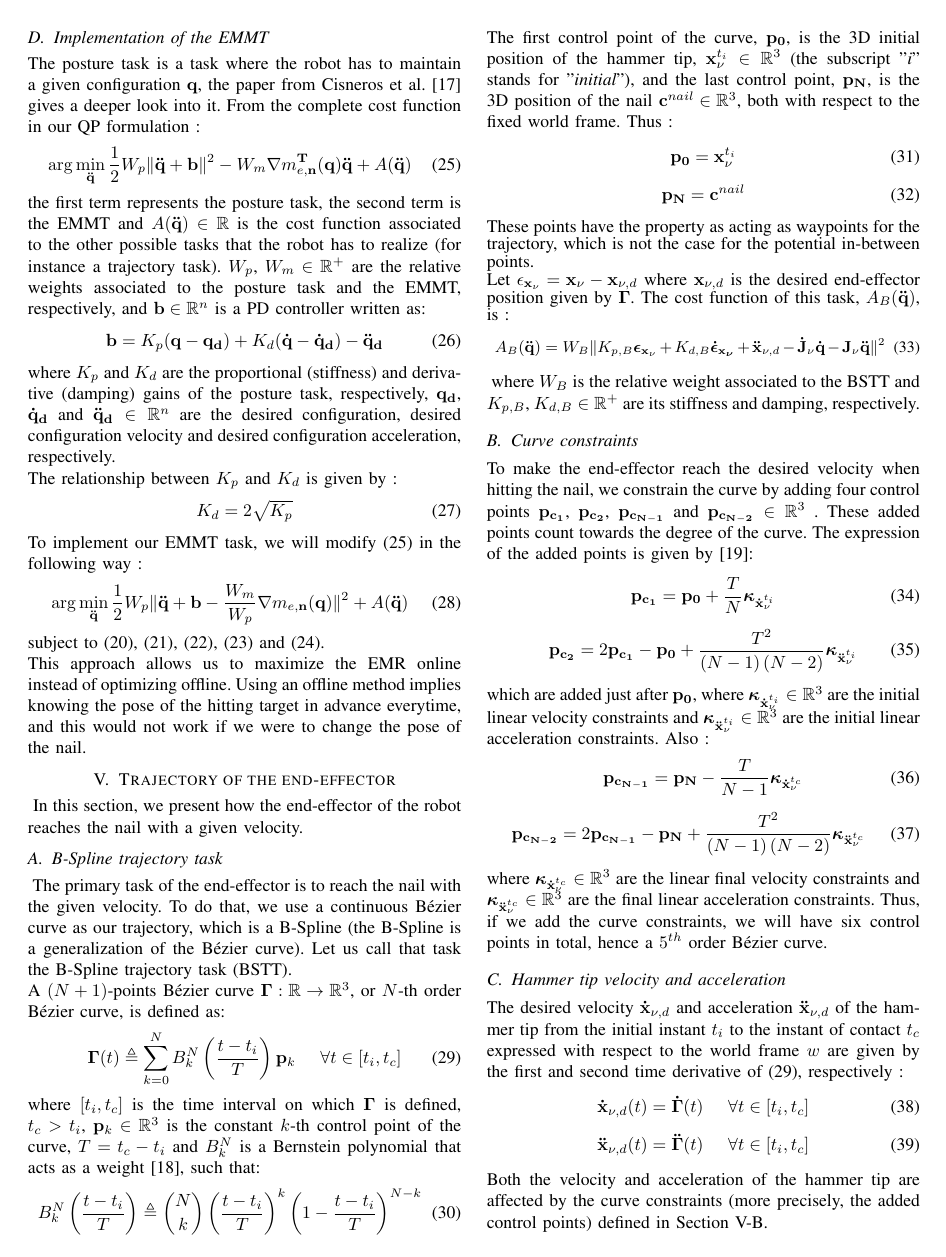
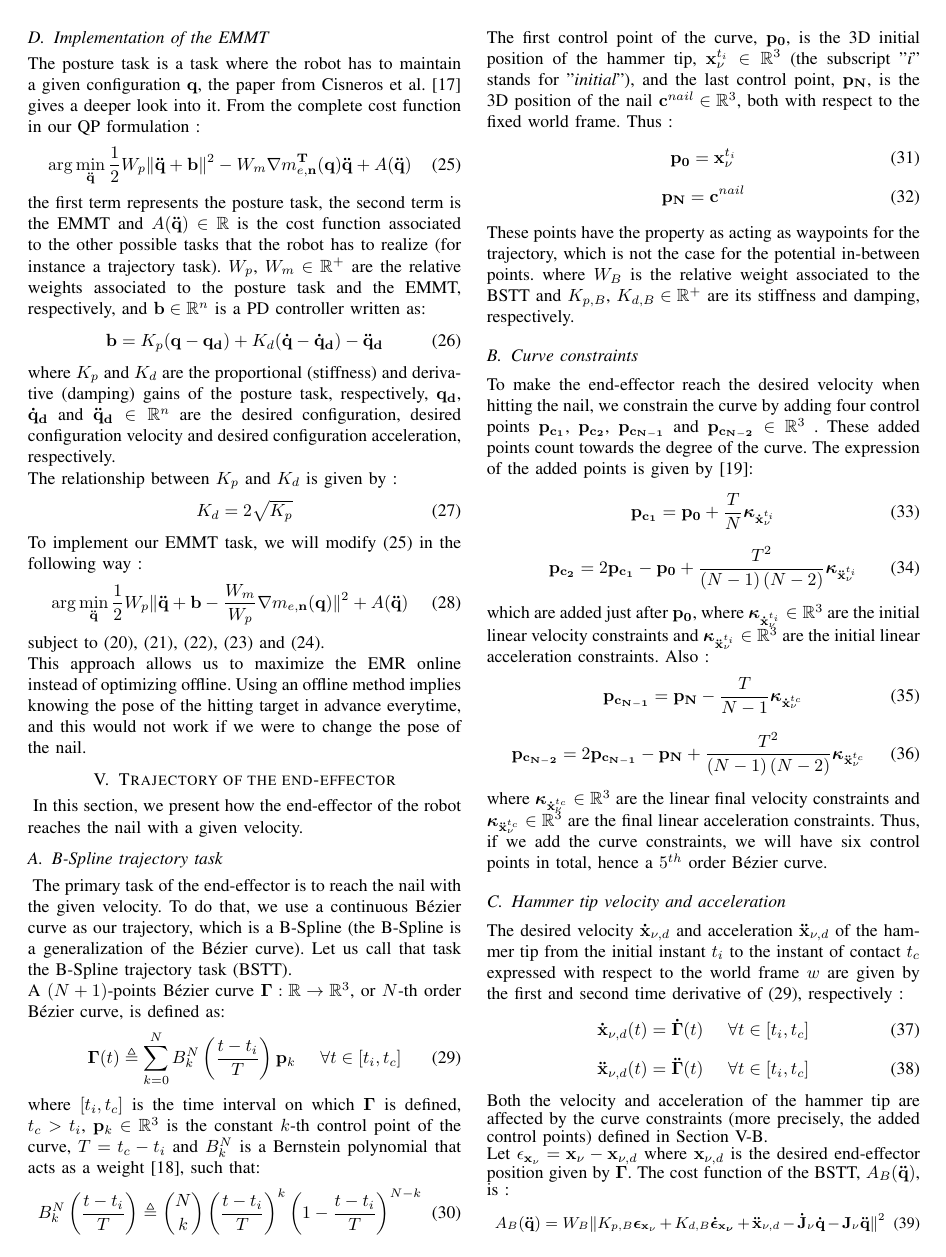
Before and after one commit to vujimmy/HRP5P-Hammering, a LaTeX paper (main.tex): page 4 of 6. Compiled offline with pdfLaTeX.

Commit message:
Moved BSTT cost function

```diff
--- a/main.tex
+++ b/main.tex
@@ -485,19 +485,13 @@ The first control point of the curve, $\mathbf{p_0}$, is the 3D initial position
 \begin{equation}
     \mathbf{p_N} = \mathbf{c}^{nail}
 \end{equation}
-These points have the property as acting as waypoints for the trajectory, which is not the case for the potential in-between points. \\
+These points have the property as acting as waypoints for the trajectory, which is not the case for the potential in-between points.
 %\textcolor{red}{\textbf{COST FUNCTION OF THE BSPLINE TASK ?}}\\
 % Let $\bm \epsilon_{\mathbf{x}}(t) = \mathbf{x_\nu}(t) - \bm \Gamma (t) \in \mathbb{R}^3$ be the position error vector of the end-effector between its current position and its desired position given by the Bézier curve at time $t$. The cost function of the BSTT is :
 % \begin{equation}
 %     C_{BSTT}(\mathbf{\ddot q}) = \|K_{p, B} \bm \epsilon_{\mathbf{x}} + K_{d, B} \bm{ \dot \epsilon_{\mathbf{x}}} - \mathbf{\dot J_\nu \dot q} - \mathbf{J_\nu \ddot q}\|^2
 % \end{equation}
 % where $K_{p, B}$ and $K_{d, B} \in \mathbb{R^+}$ are respectively the stiffness and damping coefficient of the BSTT.
-Let $\epsilon_{\mathbf{x}_\nu} = \mathbf{x}_\nu - \mathbf{x}_{\nu, d}$ where $\mathbf{x}_{\nu, d}$ is the desired end-effector position given by $\bm \Gamma$. The cost function of this task, $A_{B}(\mathbf{\ddot q})$, is :
-{\small
-\begin{equation}
-    A_{B}(\mathbf{\ddot q}) = W_{B}\| K_{p, B} \bm \epsilon_{\mathbf{x}_\nu}+ K_{d, B} \bm {\dot \epsilon_{\mathbf{x}_\nu}} + \mathbf{\ddot x}_{\nu, d} - \mathbf{\dot J_\nu \dot q} - \mathbf{J_\nu \ddot q} \|^2
-\end{equation}
-}
 where $W_B$ is the relative weight associated to the BSTT and $K_{p, B}$, $K_{d, B} \in \mathbb{R}^+$ are its stiffness and damping, respectively.
 \subsection{Curve constraints}
 \label{Curve constraints}
@@ -530,7 +524,14 @@ The desired velocity $\mathbf{\dot x}_{\nu, d}$ and acceleration $\mathbf{\ddot
 \begin{equation}
     \mathbf{\ddot x}_{\nu, d}(t) = \bm {\ddot \Gamma}(t) \ \ \ \ \forall t \in [t_i, t_c]
 \end{equation}
-Both the velocity and acceleration of the hammer tip are affected by the curve constraints (more precisely, the added control points) defined in Section \ref{Curve constraints}.
+Both the velocity and acceleration of the hammer tip are affected by the curve constraints (more precisely, the added control points) defined in Section \ref{Curve constraints}. \\
+Let $\epsilon_{\mathbf{x}_\nu} = \mathbf{x}_\nu - \mathbf{x}_{\nu, d}$ where $\mathbf{x}_{\nu, d}$ is the desired end-effector position given by $\bm \Gamma$. The cost function of the BSTT, $A_{B}(\mathbf{\ddot q})$, is :
+{\small
+\begin{equation}
+    A_{B}(\mathbf{\ddot q}) = W_{B}\| K_{p, B} \bm \epsilon_{\mathbf{x}_\nu}+ K_{d, B} \bm {\dot \epsilon_{\mathbf{x}_\nu}} + \mathbf{\ddot x}_{\nu, d} - \mathbf{\dot J_\nu \dot q} - \mathbf{J_\nu \ddot q} \|^2
+\end{equation}
+}
+
 \subsection{Orientation of the hammer tip}
 \label{VectorOrientationTask}
 \noindent
```
Also changed, not shown: main.pdf, 1 other file.
